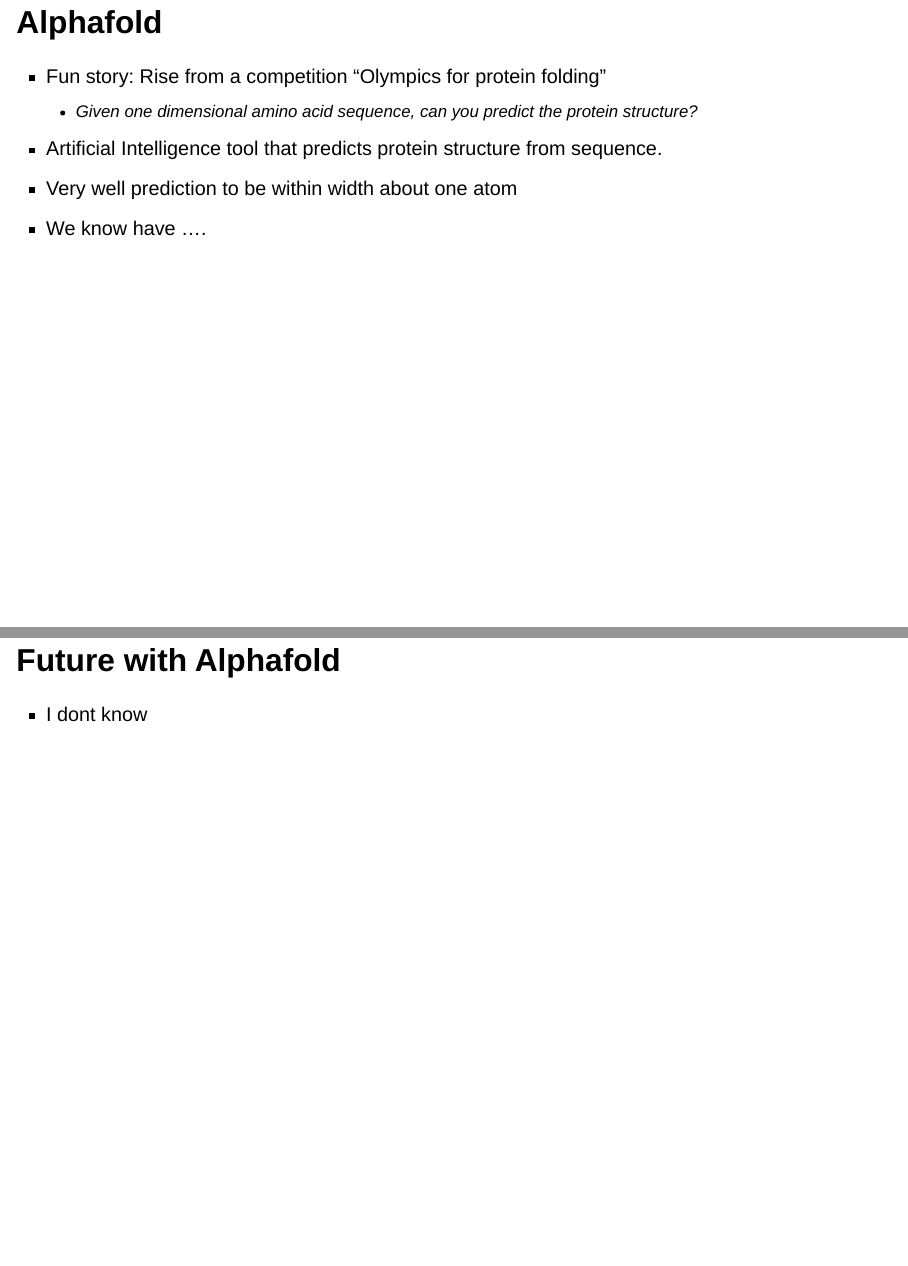
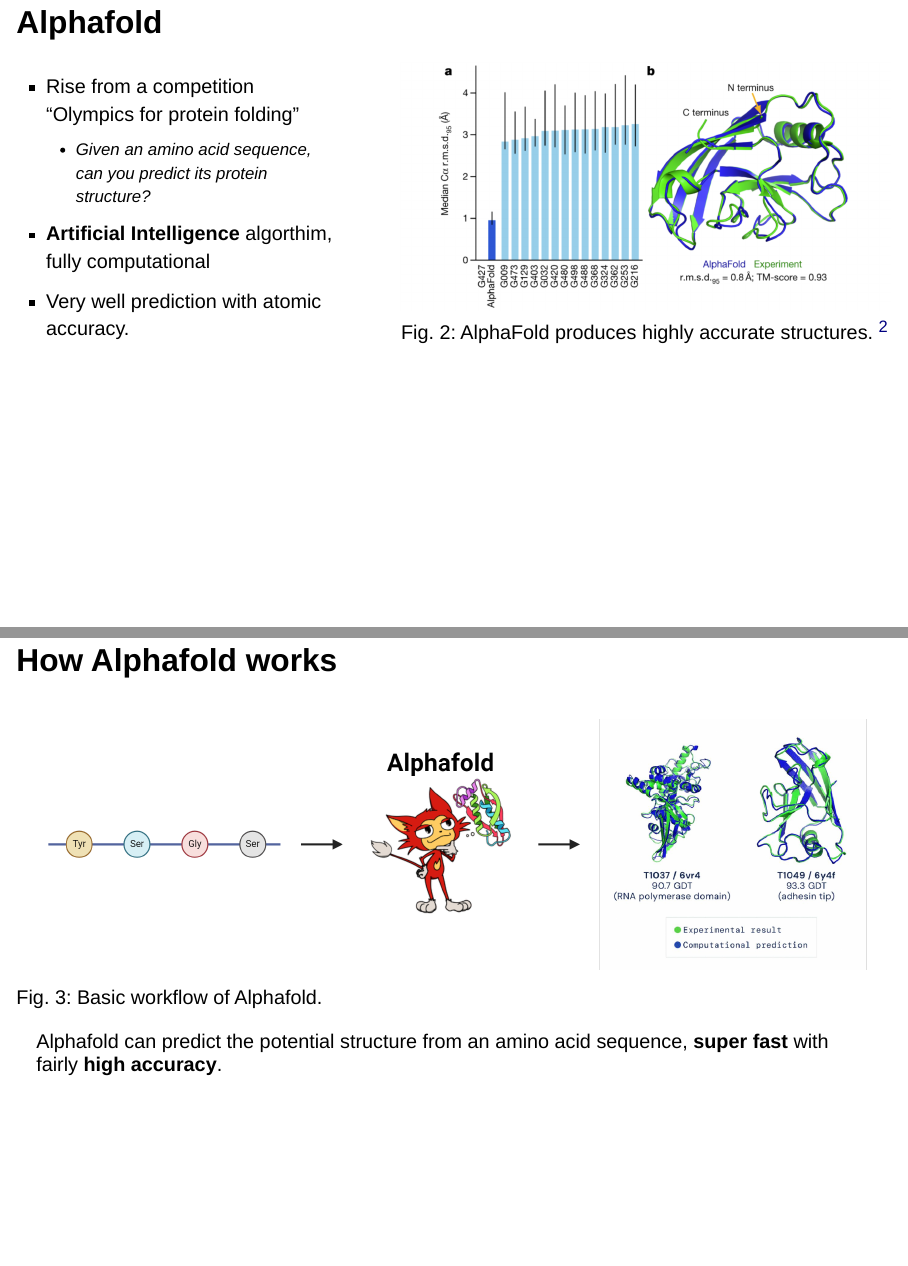
Before and after one commit to tonyliang19/biof501_science_communication, a Quarto document (index.qmd): pages 4 and 5 of 5 before the commit and pages 4 and 5 of 8 after it, joined at a grey line. Rendered offline with R 4.5, knitr and Pandoc in place of Quarto, with nearby package versions; drawn as Slidy slides in place of the format the file asks for.

Commit message:
finished slides

```diff
--- a/index.qmd
+++ b/index.qmd
@@ -69,12 +68,35 @@
 
 ## Alphafold
 
-- Fun story: Rise from a competition "Olympics for protein folding"
-  - Given one dimensional amino acid sequence, can you predict the protein structure?
-- Artificial Intelligence tool that predicts protein structure from sequence.
-- Very well prediction to be within width about one atom
-- We know have ....
+:::: {.columns}
 
-## Future with Alphafold
+::: {.column width="42%"}
 
-- I dont know
+- Rise from a competition "Olympics for protein folding"
+  - Given an amino acid sequence, can you predict its protein structure?
+- **Artificial Intelligence** algorthim, fully computational
+- Very well prediction with [atomic accuracy]{.secondary}.
+
+:::
+
+::: {.column width="58%"}
+
+![Fig. 2: AlphaFold produces highly accurate structures. ^[@jumper2021highly]](figures/alphafold_result.png)
+
+:::
+
+::::
+
+::: {.notes}
+
+- Rise from 14th Critical Assessment of protein Structure Prediction (CASP14)
+
+- Before alpha, only small fraction (i.e. 100K of billions) of unique protein structure determined
+
+:::
+
+## How Alphafold works
+
+![Fig. 3: Basic workflow of Alphafold.](figures/alphafold-process.png)
+
+Alphafold can predict the potential structure from an amino acid sequence, [**super fast**]{.secondary} with fairly [**high accuracy**]{.secondary}.
```
Also changed, not shown: index.qmd (13 more changed lines).
